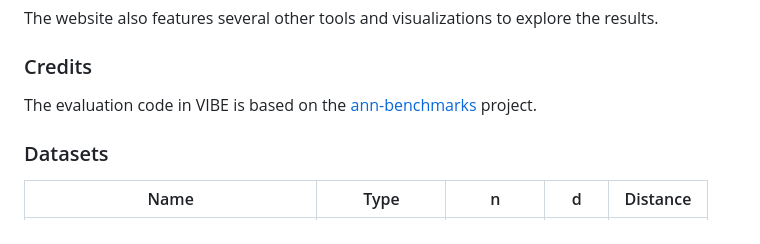
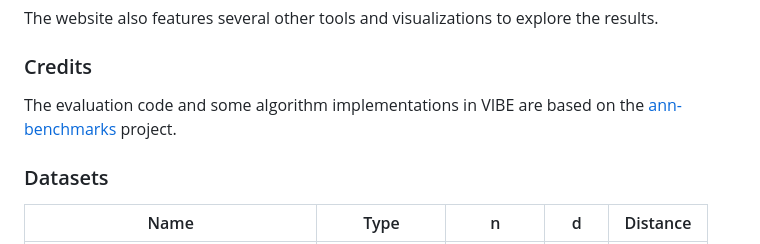
Before and after one commit to vector-index-bench/vibe, a Markdown page: README.md, the part around the change. GitHub-like rendering.

```diff
--- a/README.md
+++ b/README.md
@@ -23,7 +23,7 @@ The website also features several other tools and visualizations to explore the
 
 ### Credits
 
-The evaluation code in VIBE is based on the [ann-benchmarks](https://github.com/erikbern/ann-benchmarks/) project.
+The evaluation code and some algorithm implementations in VIBE are based on the [ann-benchmarks](https://github.com/erikbern/ann-benchmarks/) project.
 
 ### Datasets
 
```
